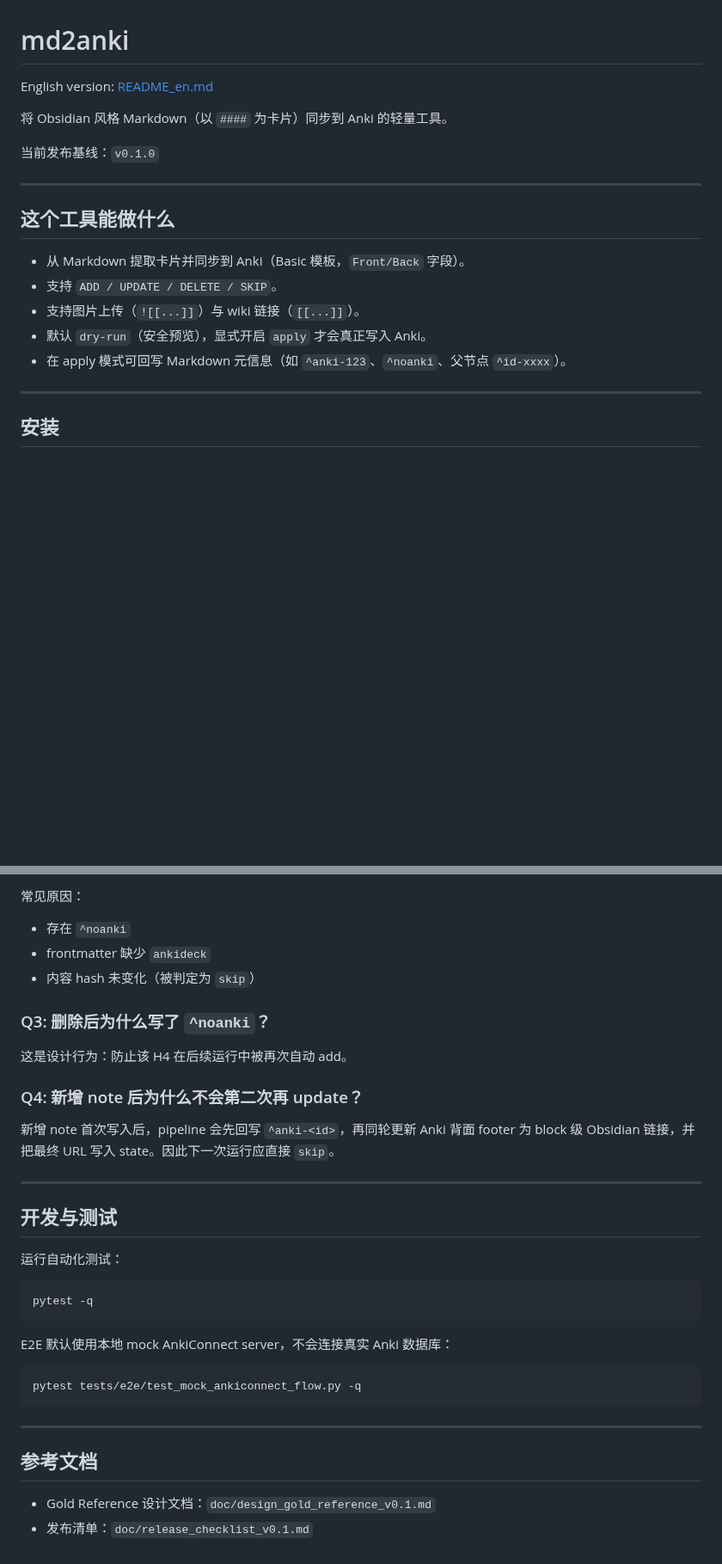
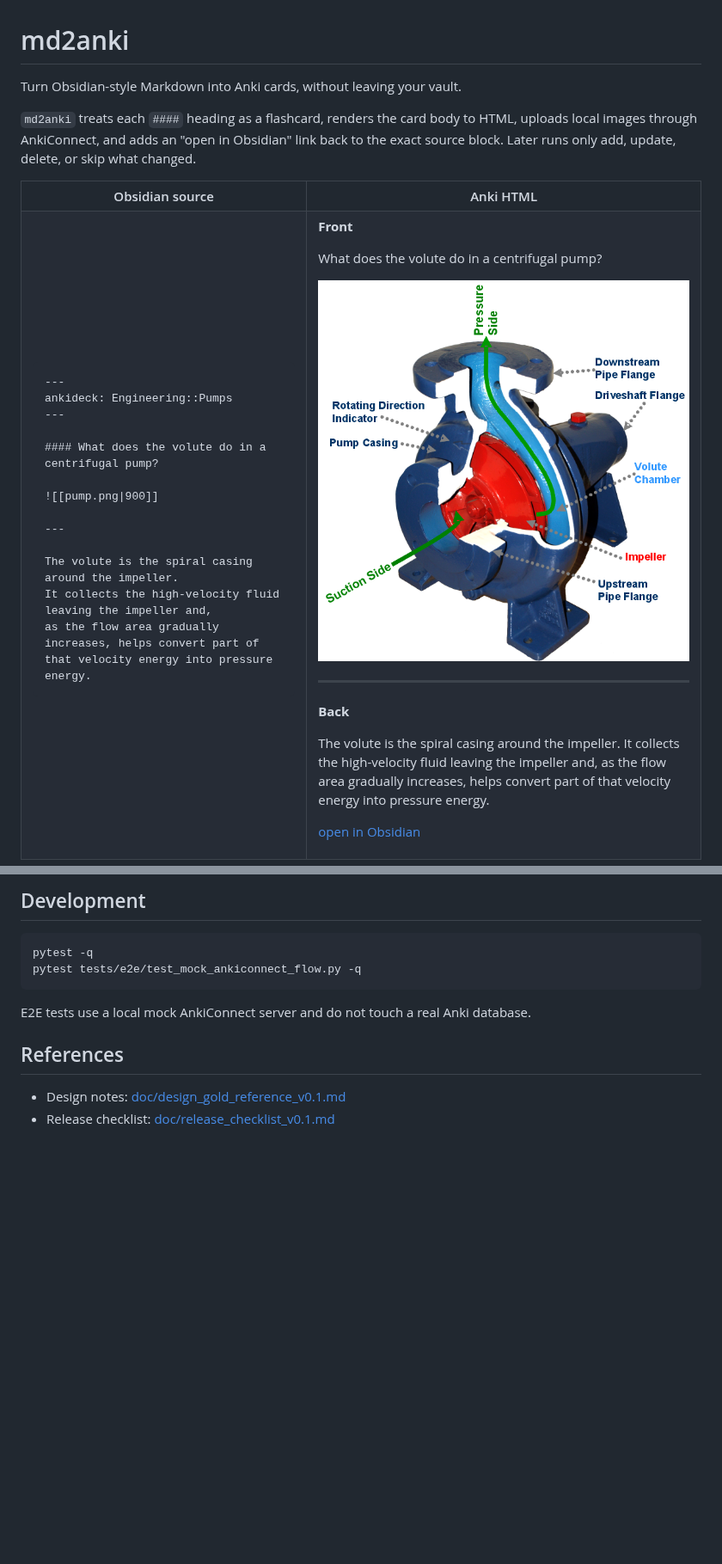
Before and after one commit to jaxiah/md2anki, a Markdown page: README.md, 2 parts joined by grey strips. Shown at 86% size. GitHub-like rendering; pictures changed too: pump.png (added); blank space fills up the shorter version.

````diff
--- a/README.md
+++ b/README.md
@@ -1,22 +1,47 @@
 # md2anki
 
-English version: [README_en.md](README_en.md)
+Turn Obsidian-style Markdown into Anki cards, without leaving your vault.
 
-将 Obsidian 风格 Markdown（以 `####` 为卡片）同步到 Anki 的轻量工具。
+`md2anki` treats each `####` heading as a flashcard, renders the card body to HTML, uploads local images through AnkiConnect, and adds an "open in Obsidian" link back to the exact source block. Later runs only add, update, delete, or skip what changed.
 
-当前发布基线：`v0.1.0`
+<table>
+<tr>
+<th width="42%">Obsidian source</th>
+<th width="58%">Anki HTML</th>
+</tr>
+<tr>
+<td>
+
+<pre><code>---
+ankideck: Engineering::Pumps
+---
+
+#### What does the volute do in a centrifugal pump?
+
+![[pump.png|900]]
 
 ---
 
-## 这个工具能做什么
+The volute is the spiral casing around the impeller.
+It collects the high-velocity fluid leaving the impeller and,
+as the flow area gradually increases, helps convert part of
+that velocity energy into pressure energy.
+</code></pre>
 
-- 从 Markdown 提取卡片并同步到 Anki（Basic 模板，`Front/Back` 字段）。
-- 支持 `ADD / UPDATE / DELETE / SKIP`。
-- 支持图片上传（`![[...]]`）与 wiki 链接（`[[...]]`）。
-- 默认 `dry-run`（安全预览），显式开启 `apply` 才会真正写入 Anki。
-- 在 apply 模式可回写 Markdown 元信息（如 `^anki-123`、`^noanki`、父节点 `^id-xxxx`）。
+</td>
+<td>
 
----
+<div>
+  <p><strong>Front</strong></p>
+  <p>What does the volute do in a centrifugal pump?</p>
+  <img src="pump.png" alt="Centrifugal pump diagram" style="max-width: 900px; width: 100%; border: 1px solid #d0d7de; border-radius: 6px;">
+  <hr>
+  <p><strong>Back</strong></p>
+  <p>The volute is the spiral casing around the impeller. It collects the high-velocity fluid leaving the impeller and, as the flow area gradually increases, helps convert part of that velocity energy into pressure energy.</p>
+  <p><a href="#">open in Obsidian</a></p>
+</div>
 
-## 安装
+</td>
+</tr>
+</table>
 
@@ -194,36 +107,13 @@ ankideck: md2ankiTest
-常见原因：
-
-- 存在 `^noanki`
-- frontmatter 缺少 `ankideck`
-- 内容 hash 未变化（被判定为 `skip`）
-
-### Q3: 删除后为什么写了 `^noanki`？
-
-这是设计行为：防止该 H4 在后续运行中被再次自动 add。
-
-### Q4: 新增 note 后为什么不会第二次再 update？
-
-新增 note 首次写入后，pipeline 会先回写 `^anki-<id>`，再同轮更新 Anki 背面 footer 为 block 级 Obsidian 链接，并把最终 URL 写入 state。因此下一次运行应直接 `skip`。
-
----
-
-## 开发与测试
-
-运行自动化测试：
+## Development
 
 ```bash
 pytest -q
-```
-
-E2E 默认使用本地 mock AnkiConnect server，不会连接真实 Anki 数据库：
-
-```powershell
 pytest tests/e2e/test_mock_ankiconnect_flow.py -q
 ```
 
----
+E2E tests use a local mock AnkiConnect server and do not touch a real Anki database.
 
-## 参考文档
+## References
 
-- Gold Reference 设计文档：`doc/design_gold_reference_v0.1.md`
-- 发布清单：`doc/release_checklist_v0.1.md`
+- Design notes: [doc/design_gold_reference_v0.1.md](doc/design_gold_reference_v0.1.md)
+- Release checklist: [doc/release_checklist_v0.1.md](doc/release_checklist_v0.1.md)
````
Also changed, not shown: other parts of README.md (+32 -144 lines), README_en.md (deleted, +0 -227 lines), 1 other file.
